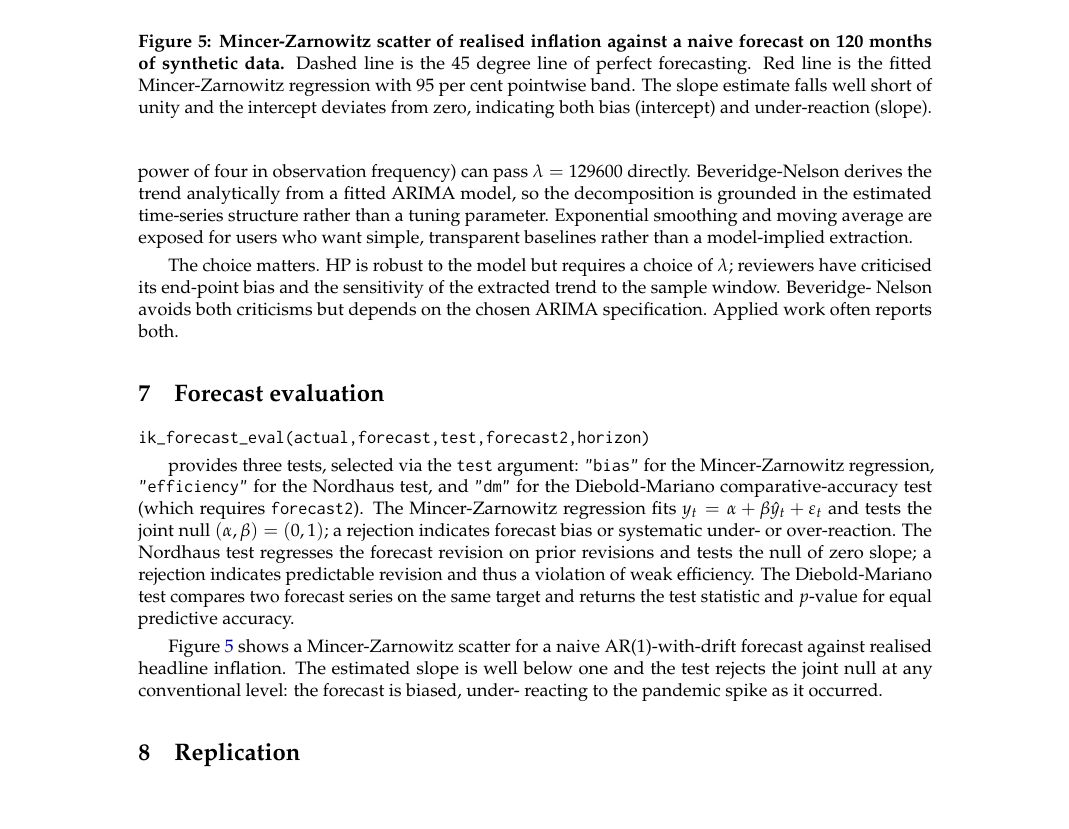
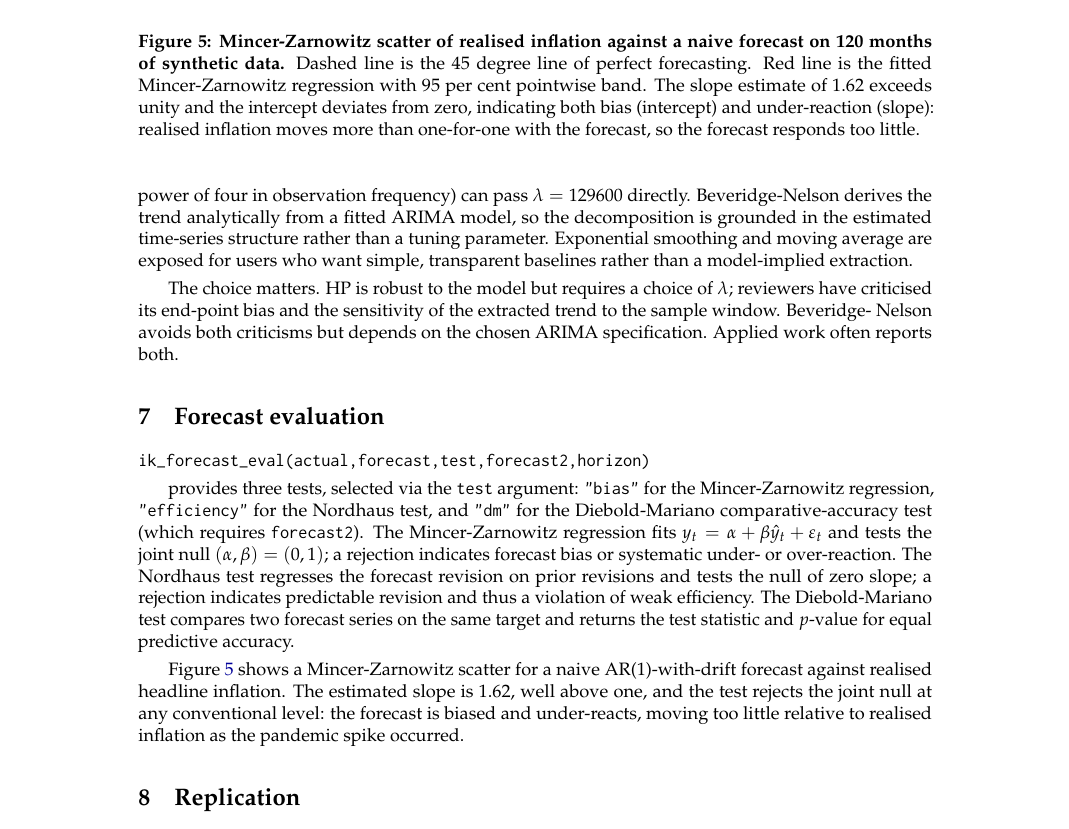
Before and after one commit to charlescoverdale/inflationkit, a LaTeX document (paper/rj/RJwrapper.tex, which reads paper/rj/paper.tex): part of page 6 of 9, cut so that both start at the same text, the shorter picture padded with empty space. Compiled offline with pdfLaTeX.

Commit message:
Paper: correct the Mincer-Zarnowitz slope description
The text stated the estimated slope was "well below one" and the figure
caption that it "falls well short of unity". The regression returns
beta = 1.62, and the figure's own annotation box prints that value as
the slope, so the prose contradicted the figure it was describing.

The economic reading was already right: in a regression of realised on
forecast, a slope above one is the under-reaction the section goes on
to discuss. Only the description of the number was wrong. Both phrases
now report 1.62 and spell out the direction, that realised inflation
moves more than one-for-one with the forecast.

```diff
--- a/paper/rj/paper.tex
+++ b/paper/rj/paper.tex
@@ -339,14 +339,15 @@ predictive accuracy.
 
 Figure \ref{fig:mz} shows a Mincer-Zarnowitz scatter for a naive
 AR(1)-with-drift forecast against realised headline inflation. The
-estimated slope is well below one and the test rejects the joint null at
-any conventional level: the forecast is biased, under- reacting to the
-pandemic spike as it occurred.
+estimated slope is 1.62, well above one, and the test rejects the joint
+null at any conventional level: the forecast is biased and under-reacts,
+moving too little relative to realised inflation as the pandemic spike
+occurred.
 
 \begin{figure}[tbp]
 \centering
 \includegraphics[width=\linewidth]{figures/fig5_mz.pdf}
-\caption{\textbf{Mincer-Zarnowitz scatter of realised inflation against a naive forecast on 120 months of synthetic data.} Dashed line is the 45 degree line of perfect forecasting. Red line is the fitted Mincer-Zarnowitz regression with 95 per cent pointwise band. The slope estimate falls well short of unity and the intercept deviates from zero, indicating both bias (intercept) and under-reaction (slope).}
+\caption{\textbf{Mincer-Zarnowitz scatter of realised inflation against a naive forecast on 120 months of synthetic data.} Dashed line is the 45 degree line of perfect forecasting. Red line is the fitted Mincer-Zarnowitz regression with 95 per cent pointwise band. The slope estimate of 1.62 exceeds unity and the intercept deviates from zero, indicating both bias (intercept) and under-reaction (slope): realised inflation moves more than one-for-one with the forecast, so the forecast responds too little.}
 \label{fig:mz}
 \end{figure}
 
```
Also changed, not shown: paper/rj/RJwrapper.tex (+1 -1 lines), paper/figures/fig1_headline_core_trend.pdf, paper/figures/fig2_decompose.pdf, paper/figures/fig3_core_comparison.pdf, paper/figures/fig4_phillips.pdf, paper/figures/fig5_mz.pdf, paper/figures/fig6_fred.pdf, paper/rj/RJwrapper.bbl, paper/rj/RJwrapper.pdf, 5 other files.
